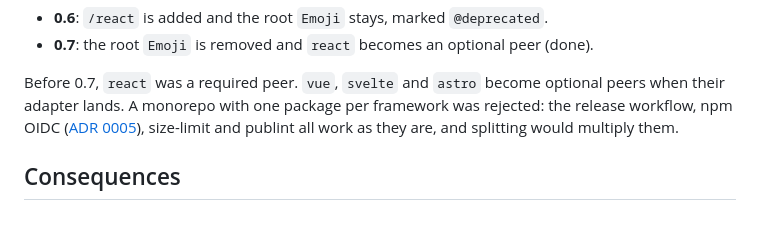
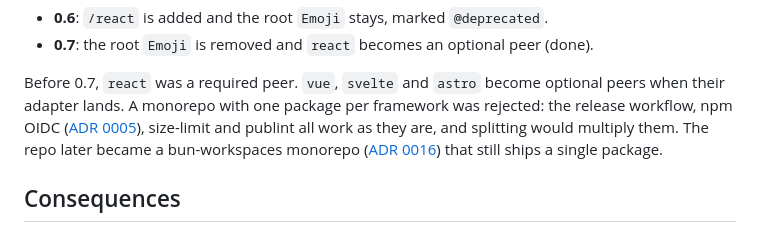
Before and after one commit to AndryOre/animated-fluent-emojis, a Markdown page: docs/adr/0014-multi-framework-support.md, the part around the change. Rendered like a GitHub page.

```diff
--- a/docs/adr/0014-multi-framework-support.md
+++ b/docs/adr/0014-multi-framework-support.md
@@ -57,7 +57,9 @@ Before 0.7, `react` was a required peer. `vue`, `svelte` and `astro` become
 optional peers when their adapter lands. A monorepo with one package per
 framework was rejected: the release workflow, npm OIDC
 ([ADR 0005](0005-npm-trusted-publishing.md)), size-limit and publint all work as
-they are, and splitting would multiply them.
+they are, and splitting would multiply them. The repo later became a
+bun-workspaces monorepo ([ADR 0016](0016-bun-workspaces-monorepo.md)) that still
+ships a single package.
 
 ## Consequences
 
```
Also changed, not shown: docs/adr/0016-bun-workspaces-monorepo.md (added, +82 -0 lines), docs/adr/README.md (+1 -0 lines).
